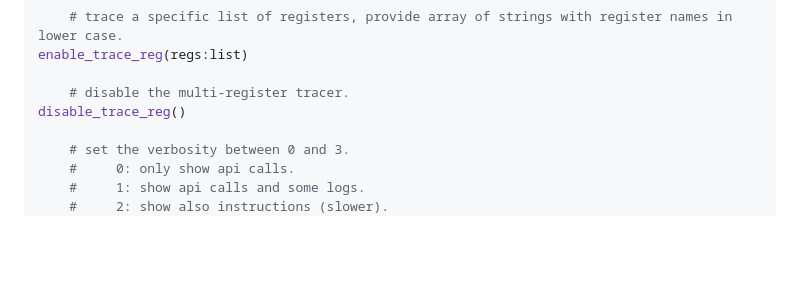
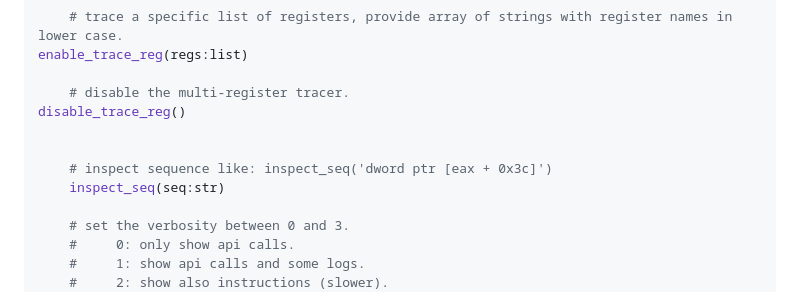
Before and after one commit to sha0coder/pyscemu, a Markdown page: DOCUMENTATION.md, the part around the change. Rendered like a GitHub page; blank space fills up the shorter version.

Commit message:
documentation update

```diff
--- a/DOCUMENTATION.md
+++ b/DOCUMENTATION.md
@@ -82,6 +82,10 @@ enable_trace_reg(regs:list)
 
     # disable the multi-register tracer.
 disable_trace_reg()
+
+
+    # inspect sequence like: inspect_seq('dword ptr [eax + 0x3c]')
+    inspect_seq(seq:str)
 
     # set the verbosity between 0 and 3.
     #     0: only show api calls.
```
